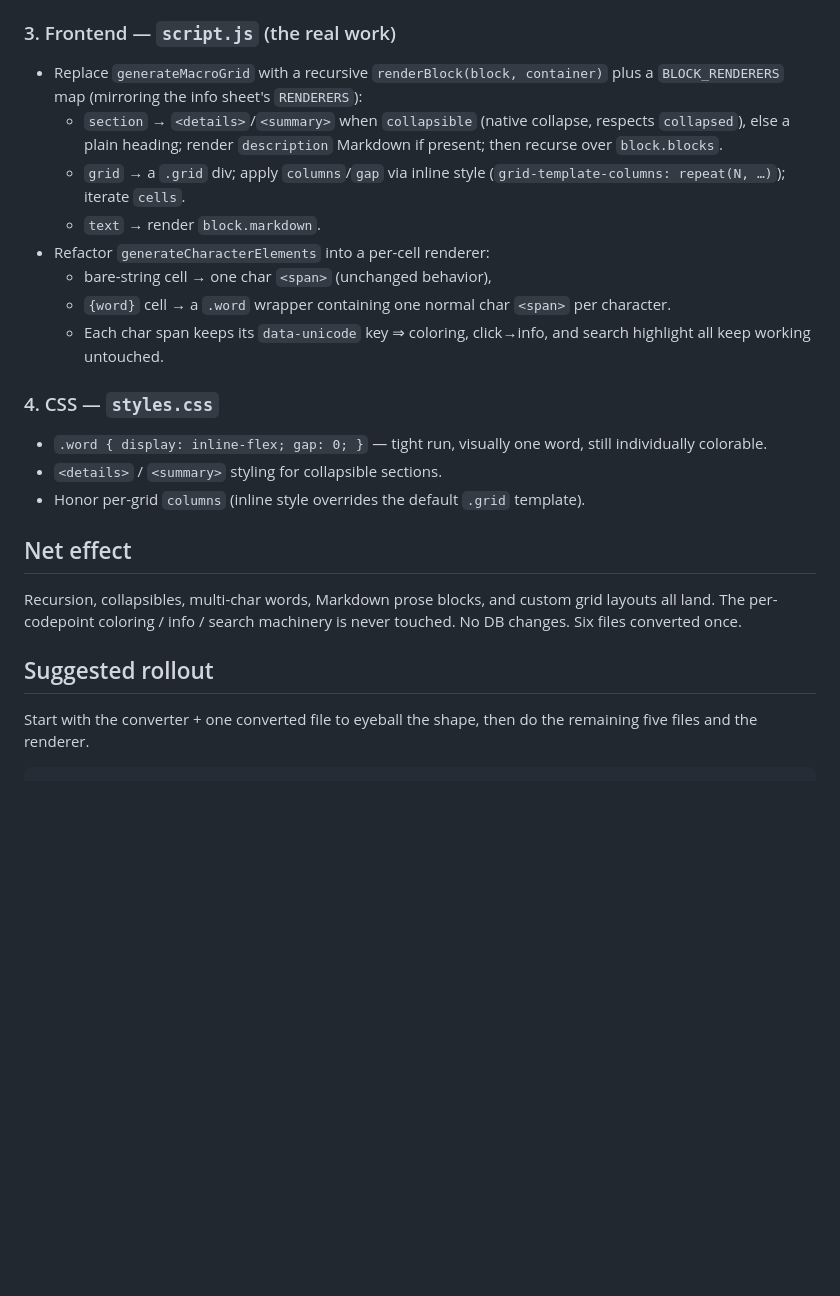
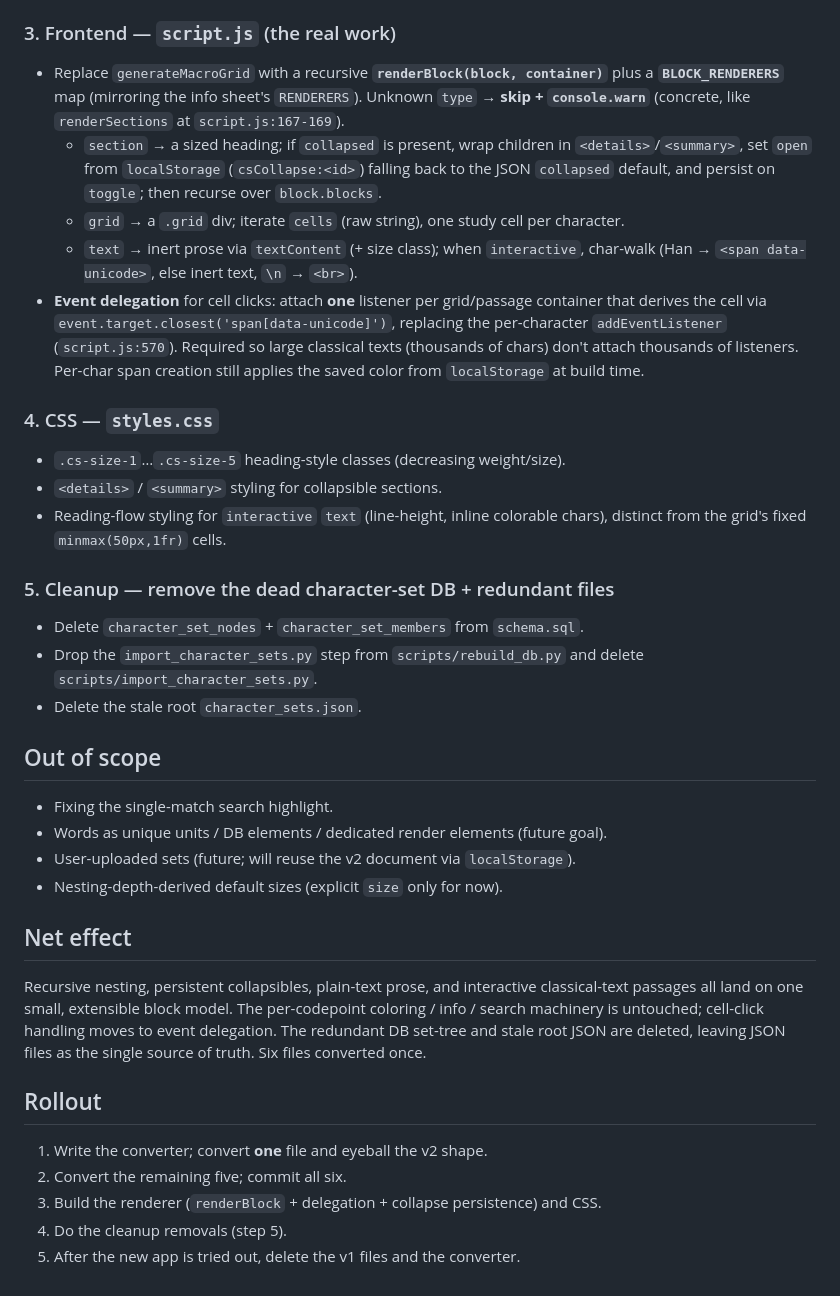
Before and after one commit to turukano26/Hanzi-Grid, a Markdown page: docs/flexible_character_sets_plan.md, the part around one of its changes. GitHub-like rendering; blank space fills up the shorter version.

````diff
--- a/docs/flexible_character_sets_plan.md
+++ b/docs/flexible_character_sets_plan.md
@@ -100,34 +157,55 @@ Run once; commit the six converted files.
 
 ### 3. Frontend — `script.js` (the real work)
-- Replace `generateMacroGrid` with a recursive `renderBlock(block, container)`
-  plus a `BLOCK_RENDERERS` map (mirroring the info sheet's `RENDERERS`):
-  - `section` → `<details>`/`<summary>` when `collapsible` (native collapse,
-    respects `collapsed`), else a plain heading; render `description` Markdown if
-    present; then recurse over `block.blocks`.
-  - `grid` → a `.grid` div; apply `columns`/`gap` via inline style
-    (`grid-template-columns: repeat(N, …)`); iterate `cells`.
-  - `text` → render `block.markdown`.
-- Refactor `generateCharacterElements` into a per-cell renderer:
-  - bare-string cell → one char `<span>` (unchanged behavior),
-  - `{word}` cell → a `.word` wrapper containing one normal char `<span>` per
-    character.
-  - Each char span keeps its `data-unicode` key ⇒ coloring, click→info, and
-    search highlight all keep working untouched.
+
+- Replace `generateMacroGrid` with a recursive **`renderBlock(block, container)`** plus a
+  **`BLOCK_RENDERERS`** map (mirroring the info sheet's `RENDERERS`). Unknown `type` →
+  **skip + `console.warn`** (concrete, like `renderSections` at `script.js:167-169`).
+  - `section` → a sized heading; if `collapsed` is present, wrap children in
+    `<details>`/`<summary>`, set `open` from `localStorage` (`csCollapse:<id>`) falling back
+    to the JSON `collapsed` default, and persist on `toggle`; then recurse over
+    `block.blocks`.
+  - `grid` → a `.grid` div; iterate `cells` (raw string), one study cell per character.
+  - `text` → inert prose via `textContent` (+ size class); when `interactive`, char-walk
+    (Han → `<span data-unicode>`, else inert text, `\n` → `<br>`).
+- **Event delegation** for cell clicks: attach **one** listener per grid/passage container
+  that derives the cell via `event.target.closest('span[data-unicode]')`, replacing the
+  per-character `addEventListener` (`script.js:570`). Required so large classical texts
+  (thousands of chars) don't attach thousands of listeners. Per-char span creation still
+  applies the saved color from `localStorage` at build time.
 
 ### 4. CSS — `styles.css`
-- `.word { display: inline-flex; gap: 0; }` — tight run, visually one word, still
-  individually colorable.
+
+- `.cs-size-1`…`.cs-size-5` heading-style classes (decreasing weight/size).
 - `<details>` / `<summary>` styling for collapsible sections.
-- Honor per-grid `columns` (inline style overrides the default `.grid` template).
+- Reading-flow styling for `interactive` `text` (line-height, inline colorable chars),
+  distinct from the grid's fixed `minmax(50px,1fr)` cells.
+
+### 5. Cleanup — remove the dead character-set DB + redundant files
+
+- Delete `character_set_nodes` + `character_set_members` from `schema.sql`.
+- Drop the `import_character_sets.py` step from `scripts/rebuild_db.py` and delete
+  `scripts/import_character_sets.py`.
+- Delete the stale root `character_sets.json`.
+
+## Out of scope
+
+- Fixing the single-match search highlight.
+- Words as unique units / DB elements / dedicated render elements (future goal).
+- User-uploaded sets (future; will reuse the v2 document via `localStorage`).
+- Nesting-depth-derived default sizes (explicit `size` only for now).
 
 ## Net effect
 
-Recursion, collapsibles, multi-char words, Markdown prose blocks, and custom grid
-layouts all land. The per-codepoint coloring / info / search machinery is never
-touched. No DB changes. Six files converted once.
+Recursive nesting, persistent collapsibles, plain-text prose, and interactive classical-text
+passages all land on one small, extensible block model. The per-codepoint coloring / info /
+search machinery is untouched; cell-click handling moves to event delegation. The redundant
+DB set-tree and stale root JSON are deleted, leaving JSON files as the single source of
+truth. Six files converted once.
 
-## Suggested rollout
+## Rollout
 
-Start with the converter + one converted file to eyeball the shape, then do the
-remaining five files and the renderer.
-```
+1. Write the converter; convert **one** file and eyeball the v2 shape.
+2. Convert the remaining five; commit all six.
+3. Build the renderer (`renderBlock` + delegation + collapse persistence) and CSS.
+4. Do the cleanup removals (step 5).
+5. After the new app is tried out, delete the v1 files and the converter.
````
Also changed, not shown: other parts of docs/flexible_character_sets_plan.md (+110 -53 lines).
